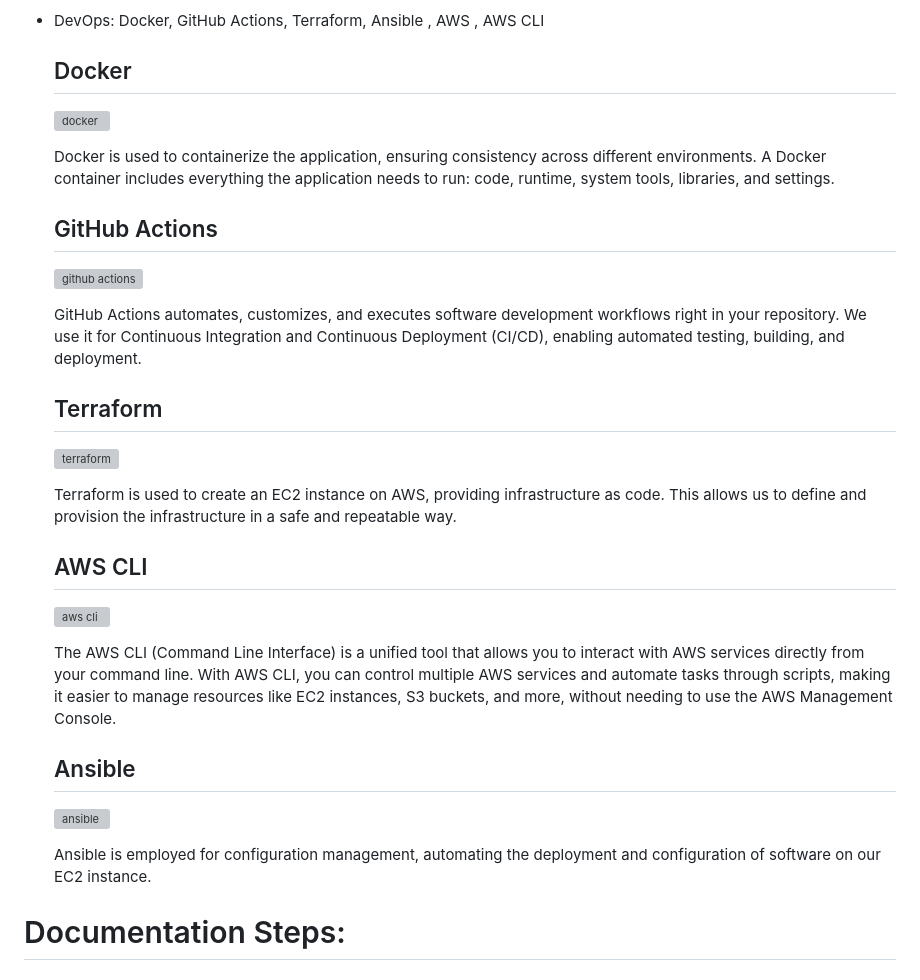
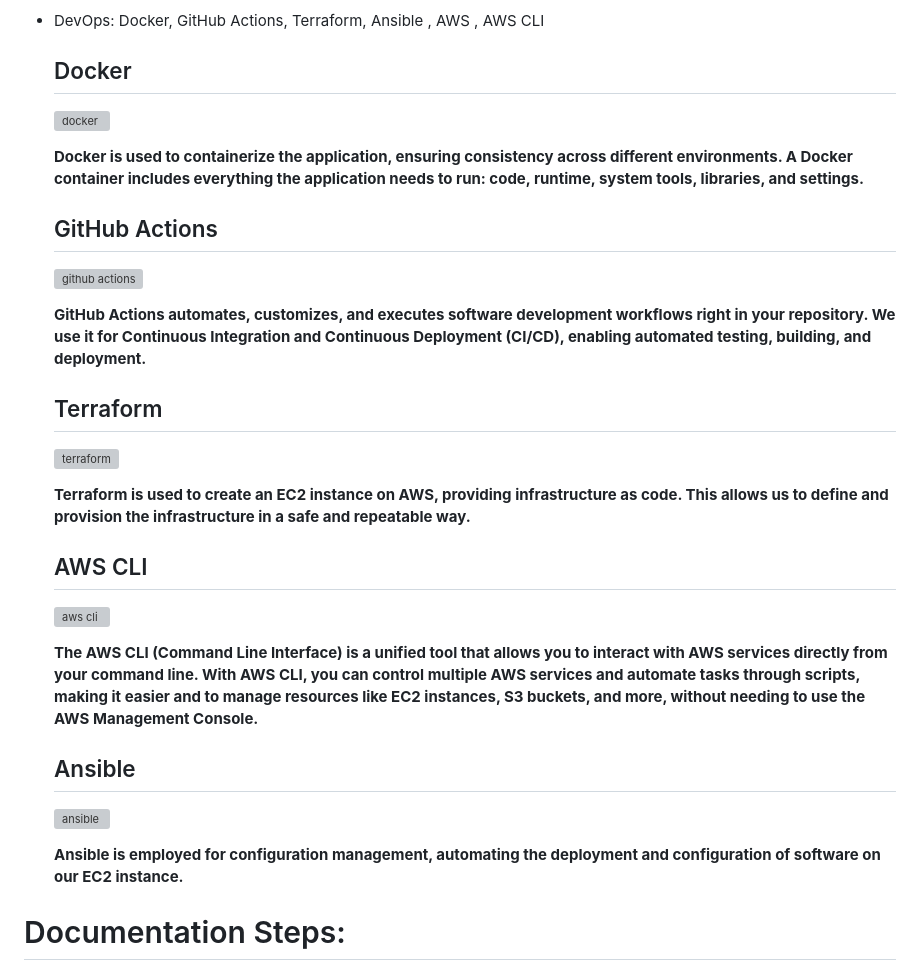
Before and after one commit to MoSami7/Devops_Depi, a Markdown page: README.md, the part around one of its changes. GitHub-like rendering; grey boxes are pictures that could not be loaded.

```diff
--- a/README.md
+++ b/README.md
@@ -14,27 +15,27 @@ This Library Management System is built using Python (Flask), SQL, HTML, and CSS
 	## Docker
 	![docker](https://github.com/user-attachments/assets/0141109b-92b2-4a5e-bf2a-e6e72cc140b9)
 
-	Docker is used to containerize the application, ensuring consistency across different environments. A Docker container includes everything the application needs to run: code, runtime, system tools, libraries, and settings.
+	**Docker is used to containerize the application, ensuring consistency across different environments. A Docker container includes everything the application needs to run: code, runtime, system tools, libraries, and settings.**
 
 	## GitHub Actions
 	![github actions](https://github.com/user-attachments/assets/78ad420c-2079-40d4-8e23-e947b2f3d030)
 
-	GitHub Actions automates, customizes, and executes software development workflows right in your repository. We use it for Continuous Integration and Continuous Deployment (CI/CD), enabling automated testing, building, and deployment.
+	**GitHub Actions automates, customizes, and executes software development workflows right in your repository. We use it for Continuous Integration and Continuous Deployment (CI/CD), enabling automated testing, building, and deployment.**
 
 	## Terraform
 	![terraform](https://github.com/user-attachments/assets/cd4c8ad7-0408-4b70-a4d6-2ec74c6531b9)
 
-	Terraform is used to create an EC2 instance on AWS, providing infrastructure as code. This allows us to define and provision the infrastructure in a safe and repeatable way.
+	**Terraform is used to create an EC2 instance on AWS, providing infrastructure as code. This allows us to define and provision the infrastructure in a safe and repeatable way.**
 
 	## AWS CLI
 	![aws cli](https://github.com/user-attachments/assets/aac46b76-4237-4eb6-9f32-8bb40d76b5a0)
 
-	The AWS CLI (Command Line Interface) is a unified tool that allows you to interact with AWS services directly from your command line. With AWS CLI, you can control multiple AWS services and automate tasks through scripts, making it easier 		to manage resources like EC2 instances, S3 buckets, and more, without needing to use the AWS Management Console.
+	**The AWS CLI (Command Line Interface) is a unified tool that allows you to interact with AWS services directly from your command line. With AWS CLI, you can control multiple AWS services and automate tasks through scripts, making it 	easier and to manage resources like EC2 instances, S3 buckets, and more, without needing to use the AWS Management Console.**
 
 	## Ansible
 	![ansible](https://github.com/user-attachments/assets/c801ff06-8cec-4103-8cb6-189a7a5ddb46)
 
-	Ansible is employed for configuration management, automating the deployment and configuration of software on our EC2 instance.
+	**Ansible is employed for configuration management, automating the deployment and configuration of software on our EC2 instance.**
 
 # Documentation Steps:
  ### Step 1: Clone the Repository
```
Also changed, not shown: other parts of README.md (+3 -2 lines).
